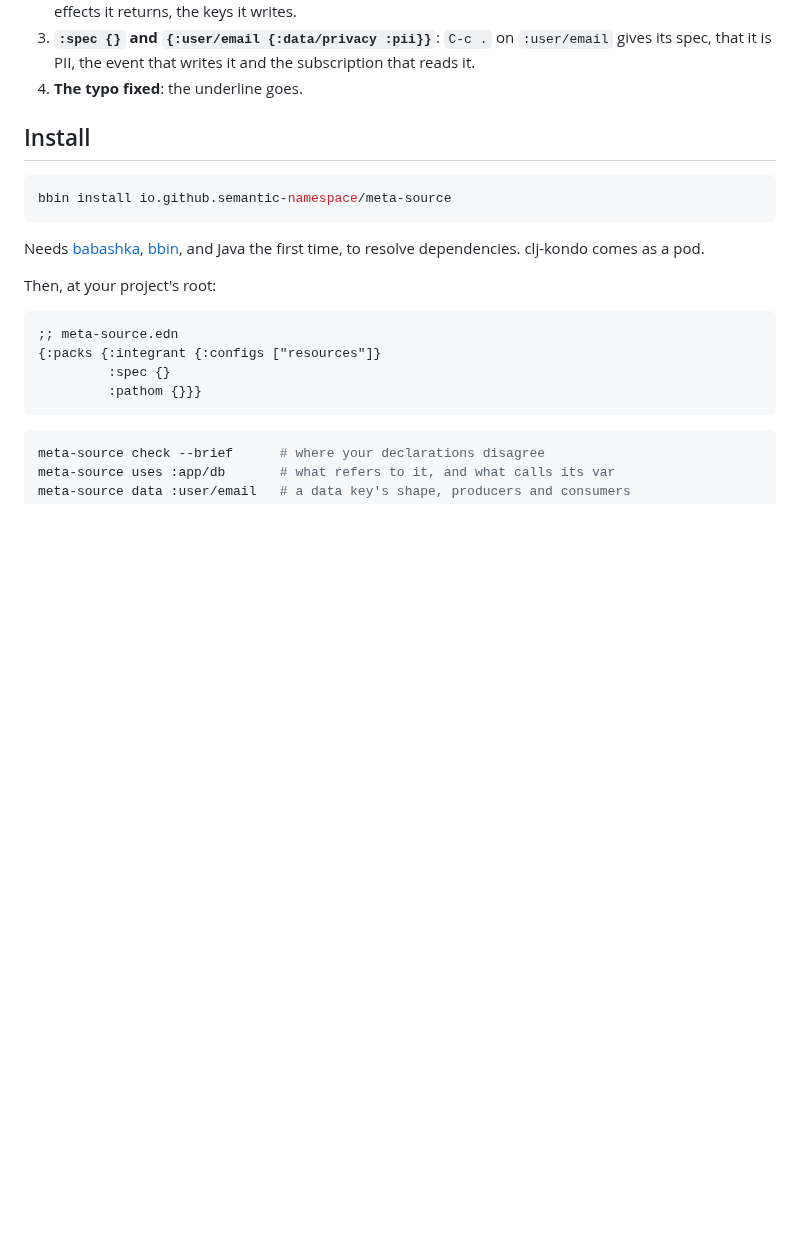
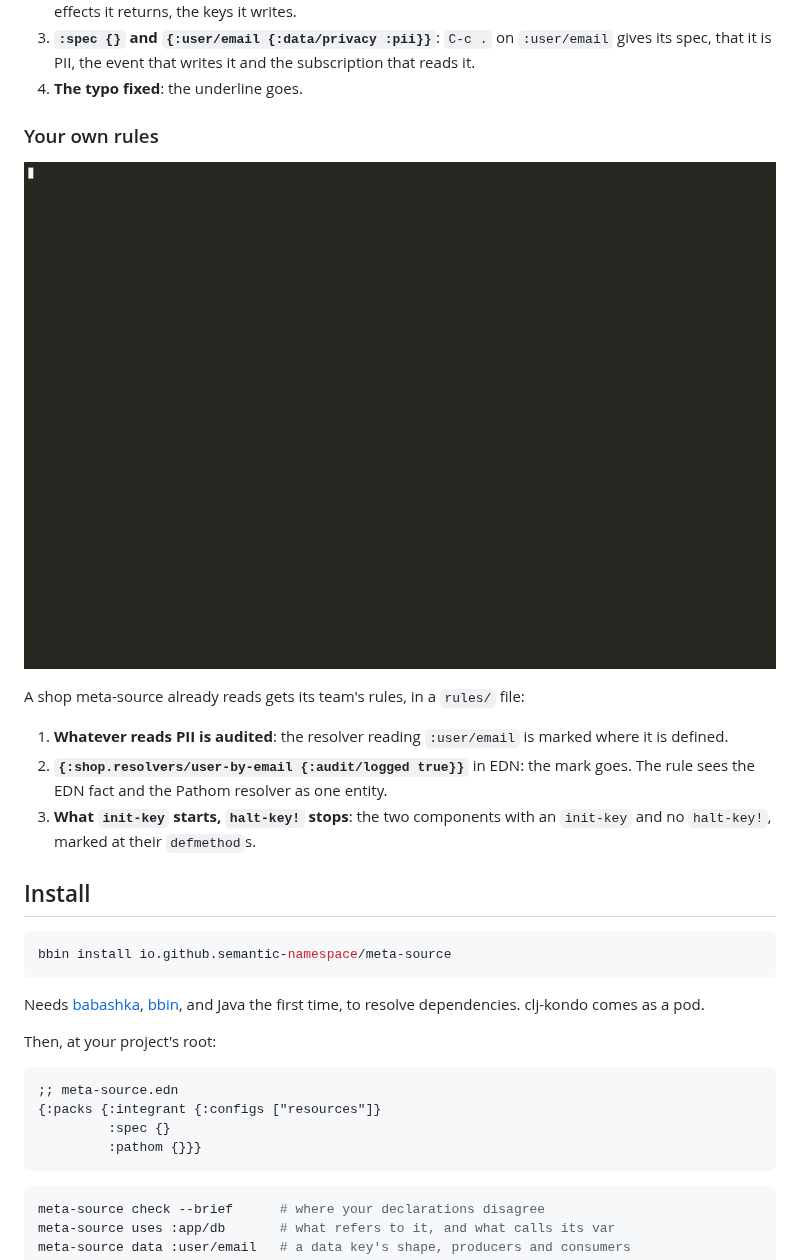
Before and after one commit to semantic-namespace/meta-source, a Markdown page: README.md, the part around the change. Rendered like a GitHub page; pictures changed too: docs/images/meta-source-rules.gif (added); blank space fills up the shorter version.

```diff
--- a/README.md
+++ b/README.md
@@ -82,6 +82,19 @@ directory. No line of code changed.
    `:user/email` gives its spec, that it is PII, the event that writes it and
    the subscription that reads it.
 4. **The typo fixed**: the underline goes.
+
+### Your own rules
+
+![A team writes its own rules as data, in Emacs](docs/images/meta-source-rules.gif)
+
+A shop meta-source already reads gets its team's rules, in a `rules/` file:
+
+1. **Whatever reads PII is audited**: the resolver reading `:user/email`
+   is marked where it is defined.
+2. **`{:shop.resolvers/user-by-email {:audit/logged true}}`** in EDN: the mark
+   goes. The rule sees the EDN fact and the Pathom resolver as one entity.
+3. **What `init-key` starts, `halt-key!` stops**: the two components with an
+   `init-key` and no `halt-key!`, marked at their `defmethod`s.
 
 ## Install
 
```
Also changed, not shown: docs/reference.md (+5 -2 lines), 3 other files.
